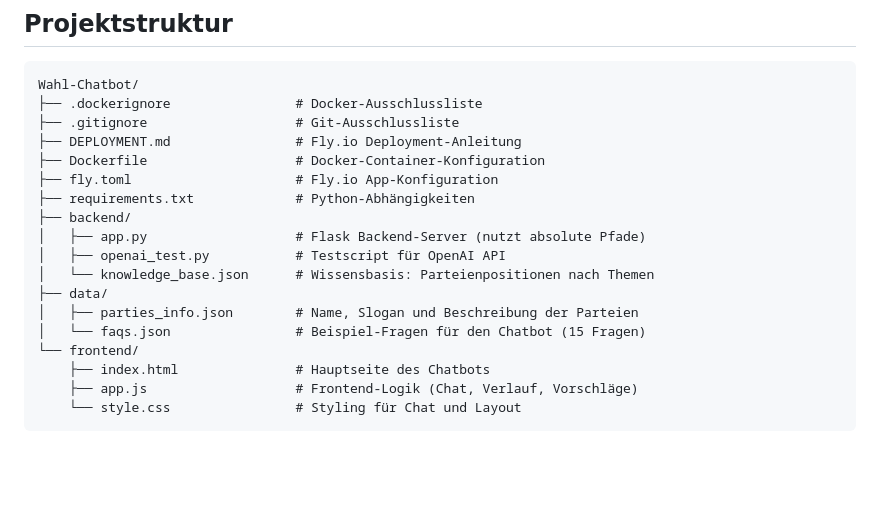
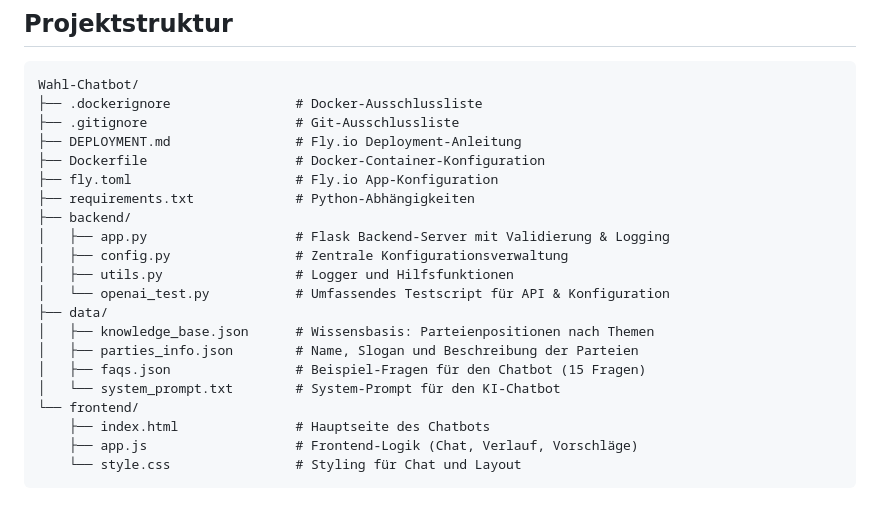
Before and after one commit to ahmedchtioui1920/wahl-assistent-ai, a Markdown page: README.md, the part around the change. Rendered like a GitHub page; blank space fills up the shorter version.

Commit message:
Revise backend section in README
Updated README to reflect changes in backend structure and added new files.

```diff
--- a/README.md
+++ b/README.md
@@ -66,12 +66,15 @@ Wahl-Chatbot/
 ├── fly.toml                     # Fly.io App-Konfiguration
 ├── requirements.txt             # Python-Abhängigkeiten
 ├── backend/
-│   ├── app.py                   # Flask Backend-Server (nutzt absolute Pfade)
-│   ├── openai_test.py           # Testscript für OpenAI API
-│   └── knowledge_base.json      # Wissensbasis: Parteienpositionen nach Themen
+│   ├── app.py                   # Flask Backend-Server mit Validierung & Logging
+│   ├── config.py                # Zentrale Konfigurationsverwaltung
+│   ├── utils.py                 # Logger und Hilfsfunktionen
+│   └── openai_test.py           # Umfassendes Testscript für API & Konfiguration
 ├── data/
+│   ├── knowledge_base.json      # Wissensbasis: Parteienpositionen nach Themen
 │   ├── parties_info.json        # Name, Slogan und Beschreibung der Parteien
-│   └── faqs.json                # Beispiel-Fragen für den Chatbot (15 Fragen)
+│   ├── faqs.json                # Beispiel-Fragen für den Chatbot (15 Fragen)
+│   └── system_prompt.txt        # System-Prompt für den KI-Chatbot
 └── frontend/
     ├── index.html               # Hauptseite des Chatbots
     ├── app.js                   # Frontend-Logik (Chat, Verlauf, Vorschläge)
```
